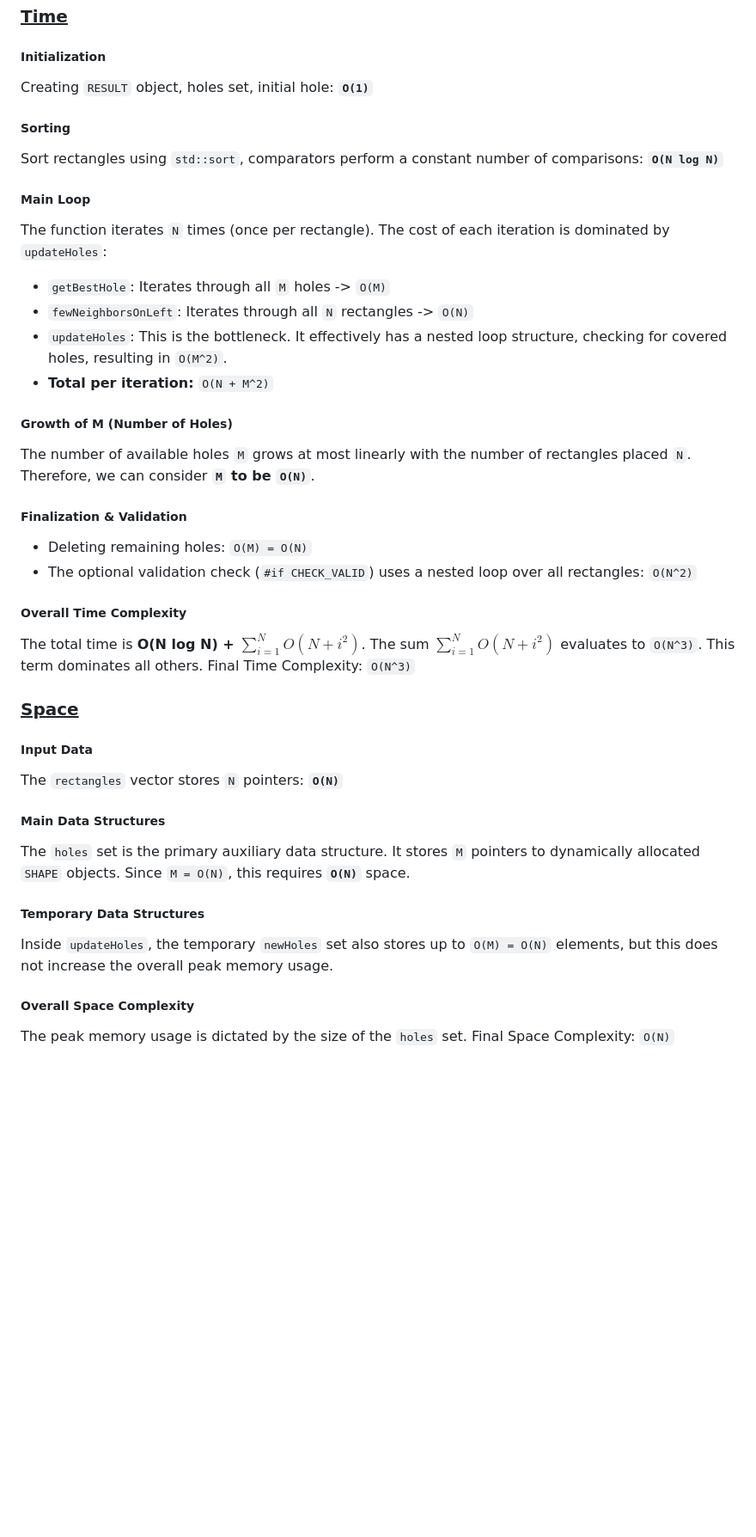
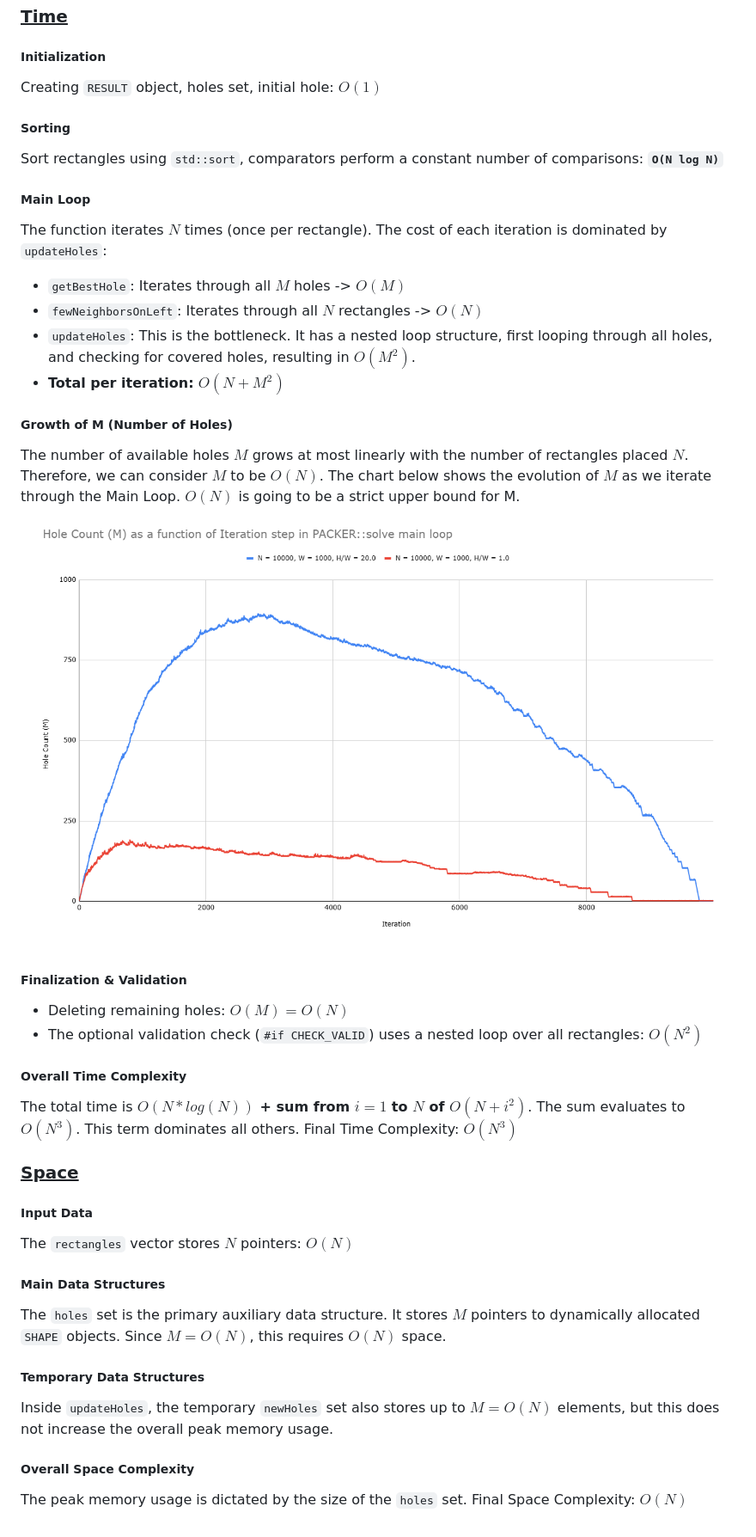
Before and after one commit to R-Besson/strip-packing-cpp-rewritten, a Markdown page: README.md, the part around the change. Shown at 86% size. Rendered like a GitHub page; pictures changed too: runs/hole_count.png (added); blank space fills up the shorter version.

Commit message:
Analysis touchups

```diff
--- a/README.md
+++ b/README.md
@@ -51,38 +51,40 @@ Studied function: [PACKER::solve](./src/packer/packer.cpp#716), packer.cpp:716
 ### <u>Time</u>
 
 ##### Initialization
-Creating `RESULT` object, holes set, initial hole: <b>`O(1)`</b>
+Creating `RESULT` object, holes set, initial hole: <b>$O(1)$</b>
 
 ##### Sorting
 Sort rectangles using `std::sort`, comparators perform a constant number of comparisons: <b>`O(N log N)`</b>
 
 ##### Main Loop
-The function iterates `N` times (once per rectangle). The cost of each iteration is dominated by `updateHoles`:
-*   `getBestHole`: Iterates through all `M` holes -> `O(M)`
-*   `fewNeighborsOnLeft`: Iterates through all `N` rectangles -> `O(N)`
-*   `updateHoles`: This is the bottleneck. It effectively has a nested loop structure, checking for covered holes, resulting in `O(M^2)`.
-*   **Total per iteration:** `O(N + M^2)`
+The function iterates $N$ times (once per rectangle). The cost of each iteration is dominated by `updateHoles`:
+*   `getBestHole`: Iterates through all $M$ holes -> $O(M)$
+*   `fewNeighborsOnLeft`: Iterates through all $N$ rectangles -> $O(N)$
+*   `updateHoles`: This is the bottleneck. It has a nested loop structure, first looping through all holes, and checking for covered holes, resulting in $O(M^2)$.
+*   **Total per iteration:** $O(N + M^2)$
 
 ##### Growth of M (Number of Holes)
-The number of available holes `M` grows at most linearly with the number of rectangles placed `N`. Therefore, we can consider **`M` to be `O(N)`**.
+The number of available holes $M$ grows at most linearly with the number of rectangles placed $N$. Therefore, we can consider $M$ to be $O(N)$.
+The chart below shows the evolution of $M$ as we iterate through the Main Loop. $O(N)$ is going to be a strict upper bound for M.
+<img src="./runs/hole_count.png">
 
 ##### Finalization & Validation
-*   Deleting remaining holes: `O(M) = O(N)`
-*   The optional validation check (`#if CHECK_VALID`) uses a nested loop over all rectangles: `O(N^2)`
+*   Deleting remaining holes: $O(M) = O(N)$
+*   The optional validation check (`#if CHECK_VALID`) uses a nested loop over all rectangles: $O(N^2)$
 
 ##### Overall Time Complexity
-The total time is <b>O(N log N) + $\sum _{i=1}^N O(N + i^2)$</b>. The sum <b>$\sum _{i=1}^N O(N + i^2)$</b> evaluates to `O(N^3)`. This term dominates all others. Final Time Complexity: `O(N^3)`
+The total time is <b>$O(N*log(N))$ + sum from $i = 1$ to $N$ of $O(N + i^2)$</b>. The sum evaluates to $O(N^3)$. This term dominates all others. Final Time Complexity: $O(N^3)$
 
 ### <u>Space</u>
 
 ##### Input Data
-The `rectangles` vector stores `N` pointers: <b>`O(N)`</b>
+The `rectangles` vector stores $N$ pointers: <b>$O(N)$</b>
 
 ##### Main Data Structures
-The `holes` set is the primary auxiliary data structure. It stores `M` pointers to dynamically allocated `SHAPE` objects. Since `M = O(N)`, this requires <b>`O(N)`</b> space.
+The `holes` set is the primary auxiliary data structure. It stores $M$ pointers to dynamically allocated `SHAPE` objects. Since $M = O(N)$, this requires <b>$O(N)$</b> space.
 
 ##### Temporary Data Structures
-Inside `updateHoles`, the temporary `newHoles` set also stores up to `O(M) = O(N)` elements, but this does not increase the overall peak memory usage.
+Inside `updateHoles`, the temporary `newHoles` set also stores up to $M = O(N)$ elements, but this does not increase the overall peak memory usage.
 
 ##### Overall Space Complexity
-The peak memory usage is dictated by the size of the `holes` set. Final Space Complexity: `O(N)`
+The peak memory usage is dictated by the size of the `holes` set. Final Space Complexity: $O(N)$
```
Also changed, not shown: 1 other file.
